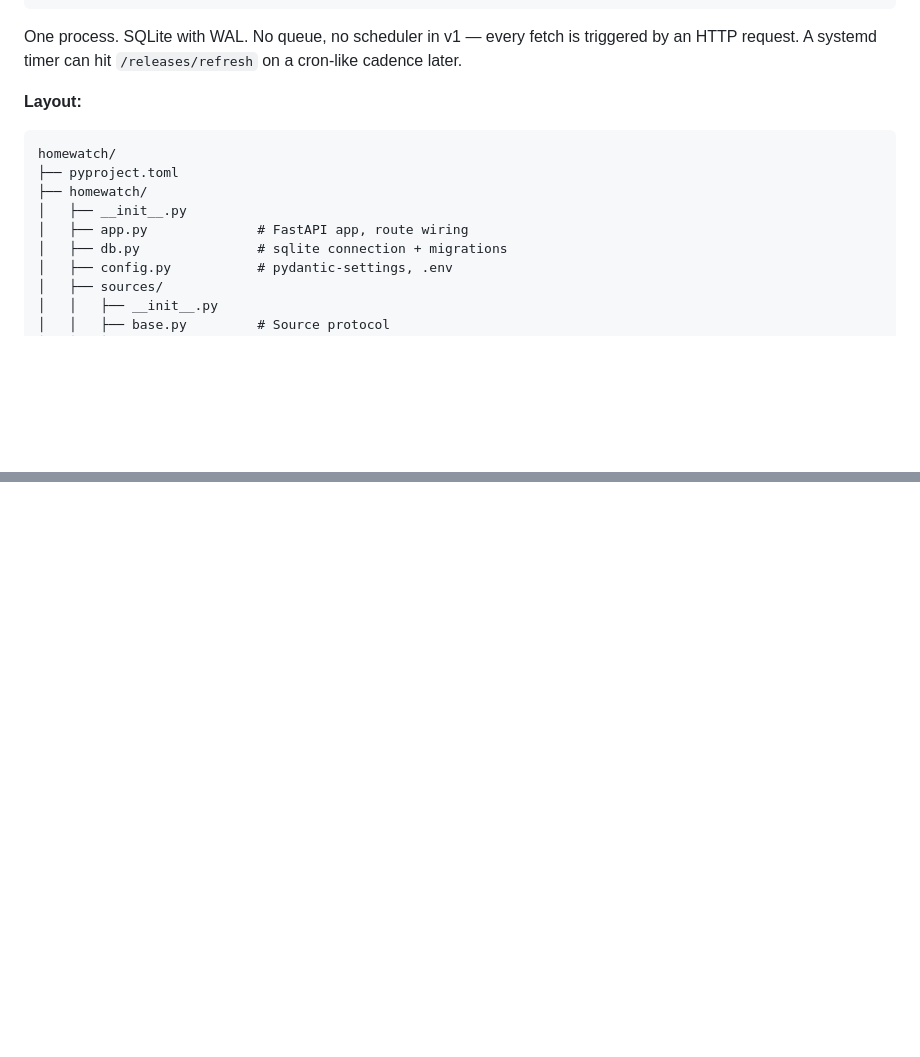
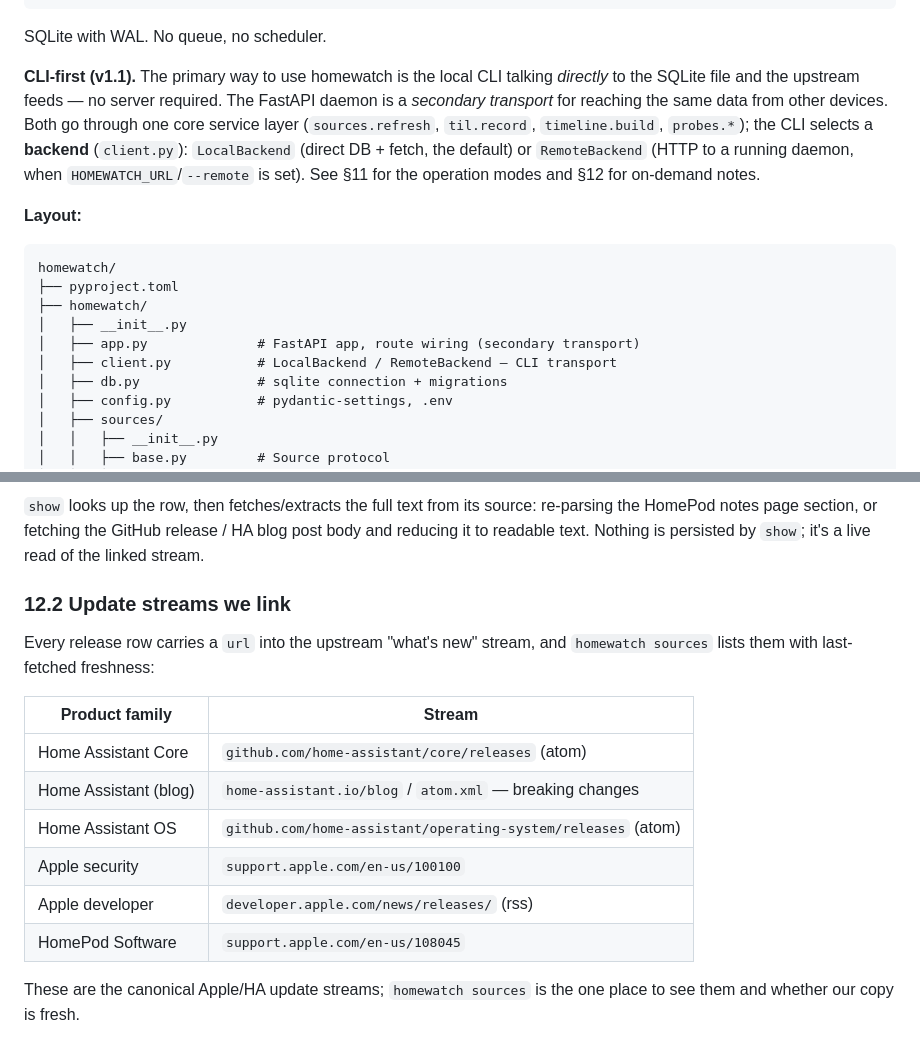
Before and after one commit to mcint/homewatch, a Markdown page: docs/specs/homewatch-spec.md, 2 parts joined by grey strips. Rendered like a GitHub page; blank space fills up the shorter version.

````diff
--- a/docs/specs/homewatch-spec.md
+++ b/docs/specs/homewatch-spec.md
@@ -44,9 +44,16 @@ Target: **Python primary**, separate VPS, single SQLite DB.
               (feedparser) (httpx+sel.) (pyatv, HA REST)
 ```
 
-One process. SQLite with WAL. No queue, no scheduler in v1 — every fetch is
-triggered by an HTTP request. A systemd timer can hit `/releases/refresh` on
-a cron-like cadence later.
+SQLite with WAL. No queue, no scheduler.
+
+**CLI-first (v1.1).** The primary way to use homewatch is the local CLI talking
+*directly* to the SQLite file and the upstream feeds — no server required. The
+FastAPI daemon is a *secondary transport* for reaching the same data from other
+devices. Both go through one core service layer (`sources.refresh`,
+`til.record`, `timeline.build`, `probes.*`); the CLI selects a **backend**
+(`client.py`): `LocalBackend` (direct DB + fetch, the default) or
+`RemoteBackend` (HTTP to a running daemon, when `HOMEWATCH_URL`/`--remote` is
+set). See §11 for the operation modes and §12 for on-demand notes.
 
 **Layout:**
 
@@ -55,7 +62,8 @@ homewatch/
 ├── pyproject.toml
 ├── homewatch/
 │   ├── __init__.py
-│   ├── app.py              # FastAPI app, route wiring
+│   ├── app.py              # FastAPI app, route wiring (secondary transport)
+│   ├── client.py           # LocalBackend / RemoteBackend — CLI transport
 │   ├── db.py               # sqlite connection + migrations
 │   ├── config.py           # pydantic-settings, .env
 │   ├── sources/
@@ -562,0 +652,21 @@ actually do precede HA breakage windows.
+`show` looks up the row, then fetches/extracts the full text from its source:
+re-parsing the HomePod notes page section, or fetching the GitHub release /
+HA blog post body and reducing it to readable text. Nothing is persisted by
+`show`; it's a live read of the linked stream.
+
+### 12.2 Update streams we link
+
+Every release row carries a `url` into the upstream "what's new" stream, and
+`homewatch sources` lists them with last-fetched freshness:
+
+| Product family        | Stream                                                              |
+|-----------------------|--------------------------------------------------------------------|
+| Home Assistant Core   | `github.com/home-assistant/core/releases` (atom)                   |
+| Home Assistant (blog) | `home-assistant.io/blog` / `atom.xml` — breaking changes           |
+| Home Assistant OS     | `github.com/home-assistant/operating-system/releases` (atom)       |
+| Apple security        | `support.apple.com/en-us/100100`                                   |
+| Apple developer       | `developer.apple.com/news/releases/` (rss)                         |
+| HomePod Software      | `support.apple.com/en-us/108045`                                   |
+
+These are the canonical Apple/HA update streams; `homewatch sources` is the
+one place to see them and whether our copy is fresh.
````
Also changed, not shown: other parts of docs/specs/homewatch-spec.md (+81 -0 lines).
